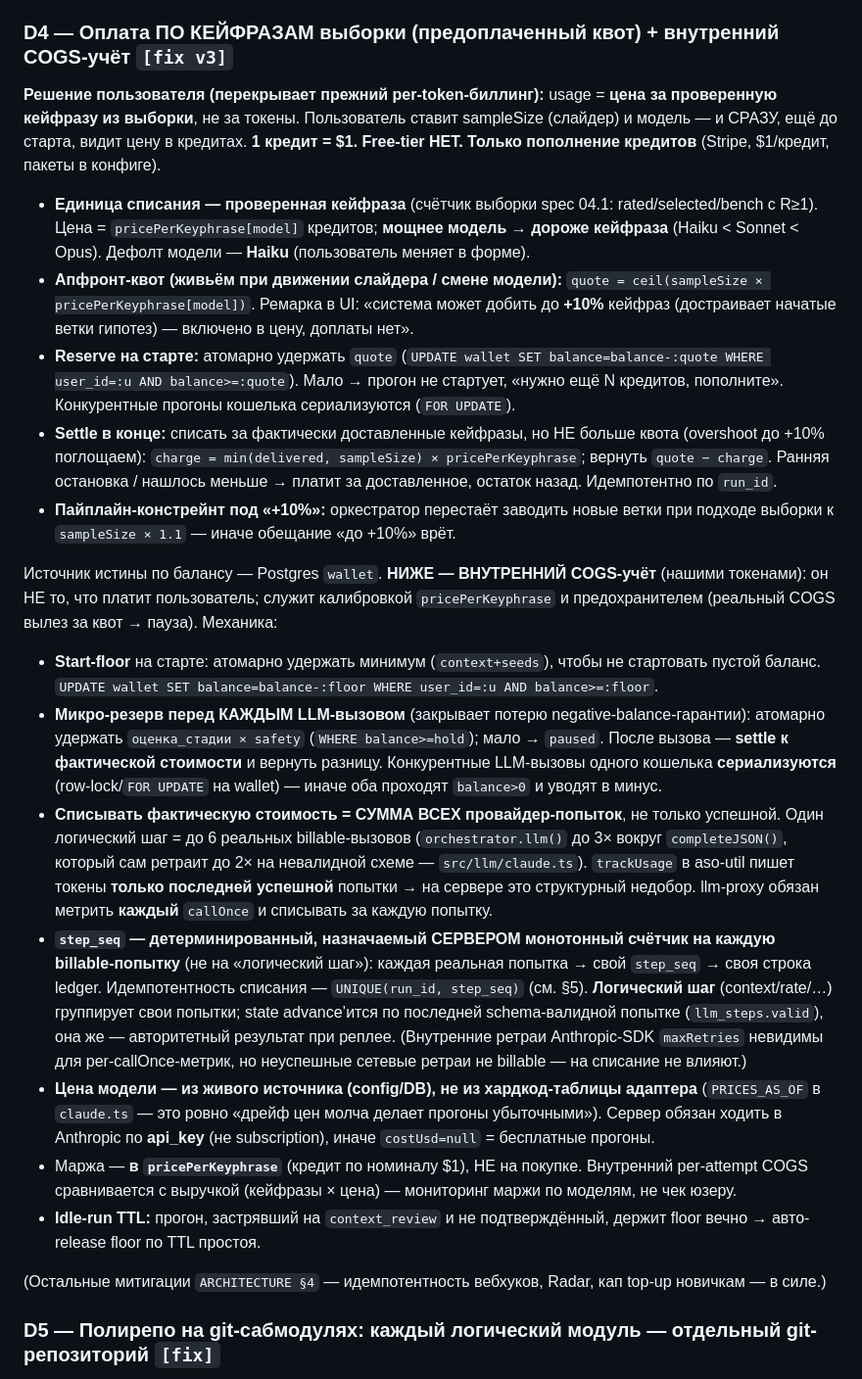
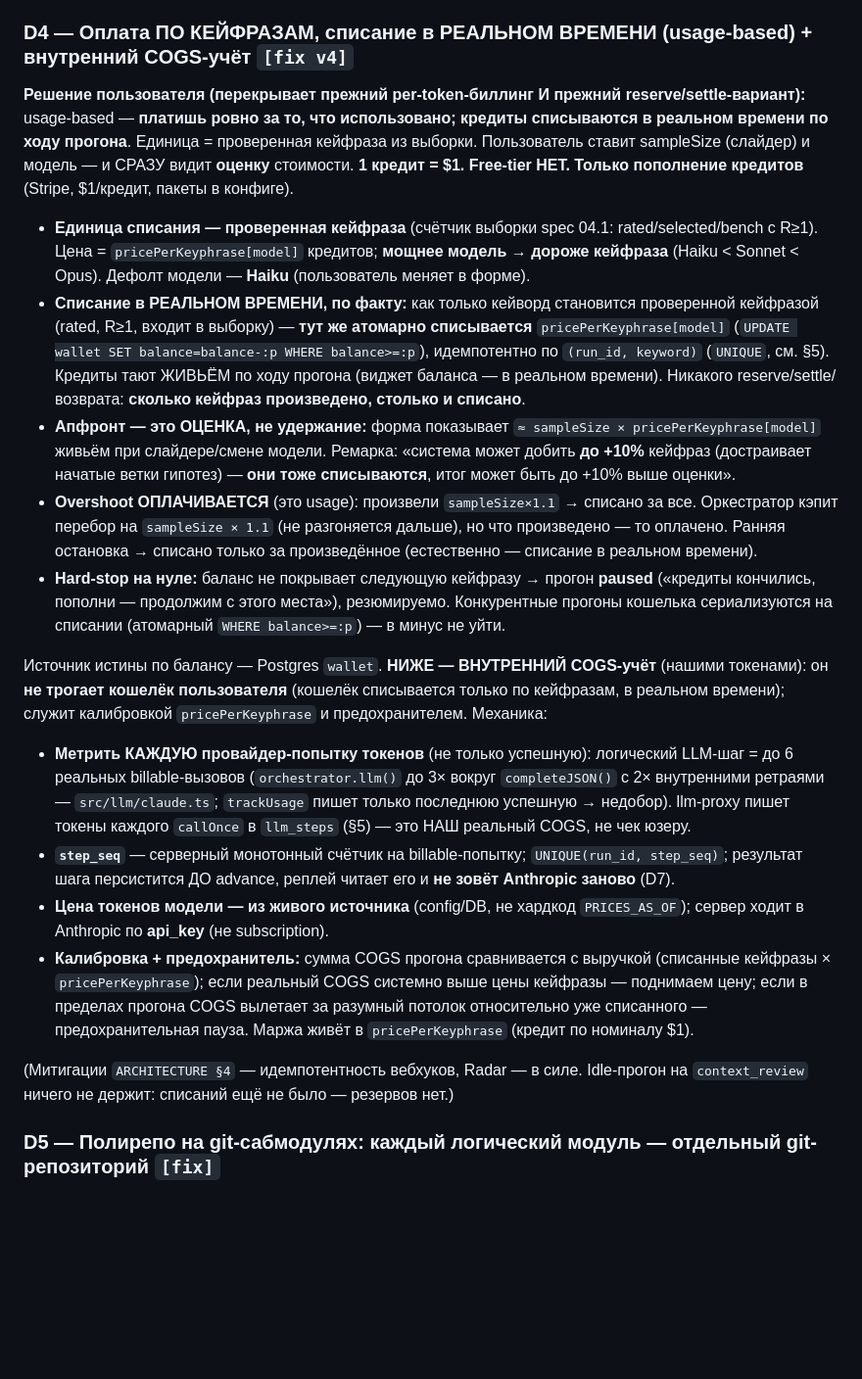
Before and after one commit to enkunove/asoptimus-commercial, a Markdown page: BUILD-PLAN.md, the part around one of its changes. Shown at 98% size. Drawn GitHub-style; blank space fills up the shorter version.

Commit message:
billing v4: real-time usage-based per-keyphrase debit (fix reserve/settle misunderstanding)

```diff
--- a/BUILD-PLAN.md
+++ b/BUILD-PLAN.md
@@ -120,63 +120,50 @@
   коротких высокореюзных префиксов (иначе near-TTL короткий префикс + свежий matching-префикс
   дают temporally-inconsistent лестницу).
 
-### D4 — Оплата ПО КЕЙФРАЗАМ выборки (предоплаченный квот) + внутренний COGS-учёт `[fix v3]`
+### D4 — Оплата ПО КЕЙФРАЗАМ, списание в РЕАЛЬНОМ ВРЕМЕНИ (usage-based) + внутренний COGS-учёт `[fix v4]`
 
-**Решение пользователя (перекрывает прежний per-token-биллинг):** usage = **цена за проверенную
-кейфразу из выборки**, не за токены. Пользователь ставит sampleSize (слайдер) и модель — и СРАЗУ,
-ещё до старта, видит цену в кредитах. **1 кредит = $1. Free-tier НЕТ. Только пополнение кредитов**
-(Stripe, $1/кредит, пакеты в конфиге).
+**Решение пользователя (перекрывает прежний per-token-биллинг И прежний reserve/settle-вариант):**
+usage-based — **платишь ровно за то, что использовано; кредиты списываются в реальном времени по
+ходу прогона**. Единица = проверенная кейфраза из выборки. Пользователь ставит sampleSize (слайдер)
+и модель — и СРАЗУ видит **оценку** стоимости. **1 кредит = $1. Free-tier НЕТ. Только пополнение
+кредитов** (Stripe, $1/кредит, пакеты в конфиге).
 
 - **Единица списания — проверенная кейфраза** (счётчик выборки spec 04.1: rated/selected/bench с
   R≥1). Цена = `pricePerKeyphrase[model]` кредитов; **мощнее модель → дороже кейфраза**
   (Haiku < Sonnet < Opus). Дефолт модели — **Haiku** (пользователь меняет в форме).
-- **Апфронт-квот (живьём при движении слайдера / смене модели):** `quote = ceil(sampleSize ×
-  pricePerKeyphrase[model])`. Ремарка в UI: «система может добить до **+10%** кейфраз (достраивает
-  начатые ветки гипотез) — включено в цену, доплаты нет».
-- **Reserve на старте:** атомарно удержать `quote` (`UPDATE wallet SET balance=balance-:quote
-  WHERE user_id=:u AND balance>=:quote`). Мало → прогон не стартует, «нужно ещё N кредитов,
-  пополните». Конкурентные прогоны кошелька сериализуются (`FOR UPDATE`).
-- **Settle в конце:** списать за фактически доставленные кейфразы, но НЕ больше квота (overshoot
-  до +10% поглощаем): `charge = min(delivered, sampleSize) × pricePerKeyphrase`; вернуть
-  `quote − charge`. Ранняя остановка / нашлось меньше → платит за доставленное, остаток назад.
-  Идемпотентно по `run_id`.
-- **Пайплайн-констрейнт под «+10%»:** оркестратор перестаёт заводить новые ветки при подходе
-  выборки к `sampleSize × 1.1` — иначе обещание «до +10%» врёт.
+- **Списание в РЕАЛЬНОМ ВРЕМЕНИ, по факту:** как только кейворд становится проверенной кейфразой
+  (rated, R≥1, входит в выборку) — **тут же атомарно списывается** `pricePerKeyphrase[model]`
+  (`UPDATE wallet SET balance=balance-:p WHERE balance>=:p`), идемпотентно по `(run_id, keyword)`
+  (`UNIQUE`, см. §5). Кредиты тают ЖИВЬЁМ по ходу прогона (виджет баланса — в реальном времени).
+  Никакого reserve/settle/возврата: **сколько кейфраз произведено, столько и списано**.
+- **Апфронт — это ОЦЕНКА, не удержание:** форма показывает `≈ sampleSize × pricePerKeyphrase[model]`
+  живьём при слайдере/смене модели. Ремарка: «система может добить **до +10%** кейфраз (достраивает
+  начатые ветки гипотез) — **они тоже списываются**, итог может быть до +10% выше оценки».
+- **Overshoot ОПЛАЧИВАЕТСЯ** (это usage): произвели `sampleSize×1.1` → списано за все. Оркестратор
+  кэпит перебор на `sampleSize × 1.1` (не разгоняется дальше), но что произведено — то оплачено.
+  Ранняя остановка → списано только за произведённое (естественно — списание в реальном времени).
+- **Hard-stop на нуле:** баланс не покрывает следующую кейфразу → прогон **paused** («кредиты
+  кончились, пополни — продолжим с этого места»), резюмируемо. Конкурентные прогоны кошелька
+  сериализуются на списании (атомарный `WHERE balance>=:p`) — в минус не уйти.
 
 Источник истины по балансу — Postgres `wallet`. **НИЖЕ — ВНУТРЕННИЙ COGS-учёт** (нашими токенами):
-он НЕ то, что платит пользователь; служит калибровкой `pricePerKeyphrase` и предохранителем
-(реальный COGS вылез за квот → пауза). Механика:
-- **Start-floor** на старте: атомарно удержать минимум (`context+seeds`), чтобы не стартовать
-  пустой баланс. `UPDATE wallet SET balance=balance-:floor WHERE user_id=:u AND balance>=:floor`.
-- **Микро-резерв перед КАЖДЫМ LLM-вызовом** (закрывает потерю negative-balance-гарантии):
-  атомарно удержать `оценка_стадии × safety` (`WHERE balance>=hold`); мало → `paused`. После
-  вызова — **settle к фактической стоимости** и вернуть разницу. Конкурентные LLM-вызовы
-  одного кошелька **сериализуются** (row-lock/`FOR UPDATE` на wallet) — иначе оба проходят
-  `balance>0` и уводят в минус.
-- **Списывать фактическую стоимость = СУММА ВСЕХ провайдер-попыток**, не только успешной.
-  Один логический шаг = до 6 реальных billable-вызовов (`orchestrator.llm()` до 3× вокруг
-  `completeJSON()`, который сам ретраит до 2× на невалидной схеме — `src/llm/claude.ts`).
-  `trackUsage` в aso-util пишет токены **только последней успешной** попытки → на сервере это
-  структурный недобор. llm-proxy обязан метрить **каждый** `callOnce` и списывать за каждую
-  попытку.
-- **`step_seq` — детерминированный, назначаемый СЕРВЕРОМ монотонный счётчик на каждую
-  billable-попытку** (не на «логический шаг»): каждая реальная попытка → свой `step_seq` →
-  своя строка ledger. Идемпотентность списания — `UNIQUE(run_id, step_seq)` (см. §5).
-  **Логический шаг** (context/rate/…) группирует свои попытки; state advance’ится по последней
-  schema-валидной попытке (`llm_steps.valid`), она же — авторитетный результат при реплее.
-  (Внутренние ретраи Anthropic-SDK `maxRetries` невидимы для per-callOnce-метрик, но неуспешные
-  сетевые ретраи не billable — на списание не влияют.)
-- **Цена модели — из живого источника (config/DB), не из хардкод-таблицы адаптера**
-  (`PRICES_AS_OF` в `claude.ts` — это ровно «дрейф цен молча делает прогоны убыточными»).
-  Сервер обязан ходить в Anthropic по **api_key** (не subscription), иначе `costUsd=null` =
-  бесплатные прогоны.
-- Маржа — **в `pricePerKeyphrase`** (кредит по номиналу $1), НЕ на покупке. Внутренний per-attempt
-  COGS сравнивается с выручкой (кейфразы × цена) — мониторинг маржи по моделям, не чек юзеру.
-- **Idle-run TTL:** прогон, застрявший на `context_review` и не подтверждённый, держит floor
-  вечно → авто-release floor по TTL простоя.
+он **не трогает кошелёк пользователя** (кошелёк списывается только по кейфразам, в реальном
+времени); служит калибровкой `pricePerKeyphrase` и предохранителем. Механика:
+- **Метрить КАЖДУЮ провайдер-попытку токенов** (не только успешную): логический LLM-шаг = до 6
+  реальных billable-вызовов (`orchestrator.llm()` до 3× вокруг `completeJSON()` c 2× внутренними
+  ретраями — `src/llm/claude.ts`; `trackUsage` пишет только последнюю успешную → недобор).
+  llm-proxy пишет токены каждого `callOnce` в `llm_steps` (§5) — это НАШ реальный COGS, не чек юзеру.
+- **`step_seq`** — серверный монотонный счётчик на billable-попытку; `UNIQUE(run_id, step_seq)`;
+  результат шага персистится ДО advance, реплей читает его и **не зовёт Anthropic заново** (D7).
+- **Цена токенов модели — из живого источника** (config/DB, не хардкод `PRICES_AS_OF`); сервер
+  ходит в Anthropic по **api_key** (не subscription).
+- **Калибровка + предохранитель:** сумма COGS прогона сравнивается с выручкой (списанные кейфразы
+  × `pricePerKeyphrase`); если реальный COGS системно выше цены кейфразы — поднимаем цену; если в
+  пределах прогона COGS вылетает за разумный потолок относительно уже списанного — предохранительная
+  пауза. Маржа живёт в `pricePerKeyphrase` (кредит по номиналу $1).
 
-(Остальные митигации `ARCHITECTURE §4` — идемпотентность вебхуков, Radar, кап top-up
-новичкам — в силе.)
+(Митигации `ARCHITECTURE §4` — идемпотентность вебхуков, Radar — в силе. Idle-прогон на
+`context_review` ничего не держит: списаний ещё не было — резервов нет.)
 
 ### D5 — Полирепо на git-сабмодулях: каждый логический модуль — отдельный git-репозиторий `[fix]`
 
```
Also changed, not shown: other parts of BUILD-PLAN.md (+4 -3 lines).
